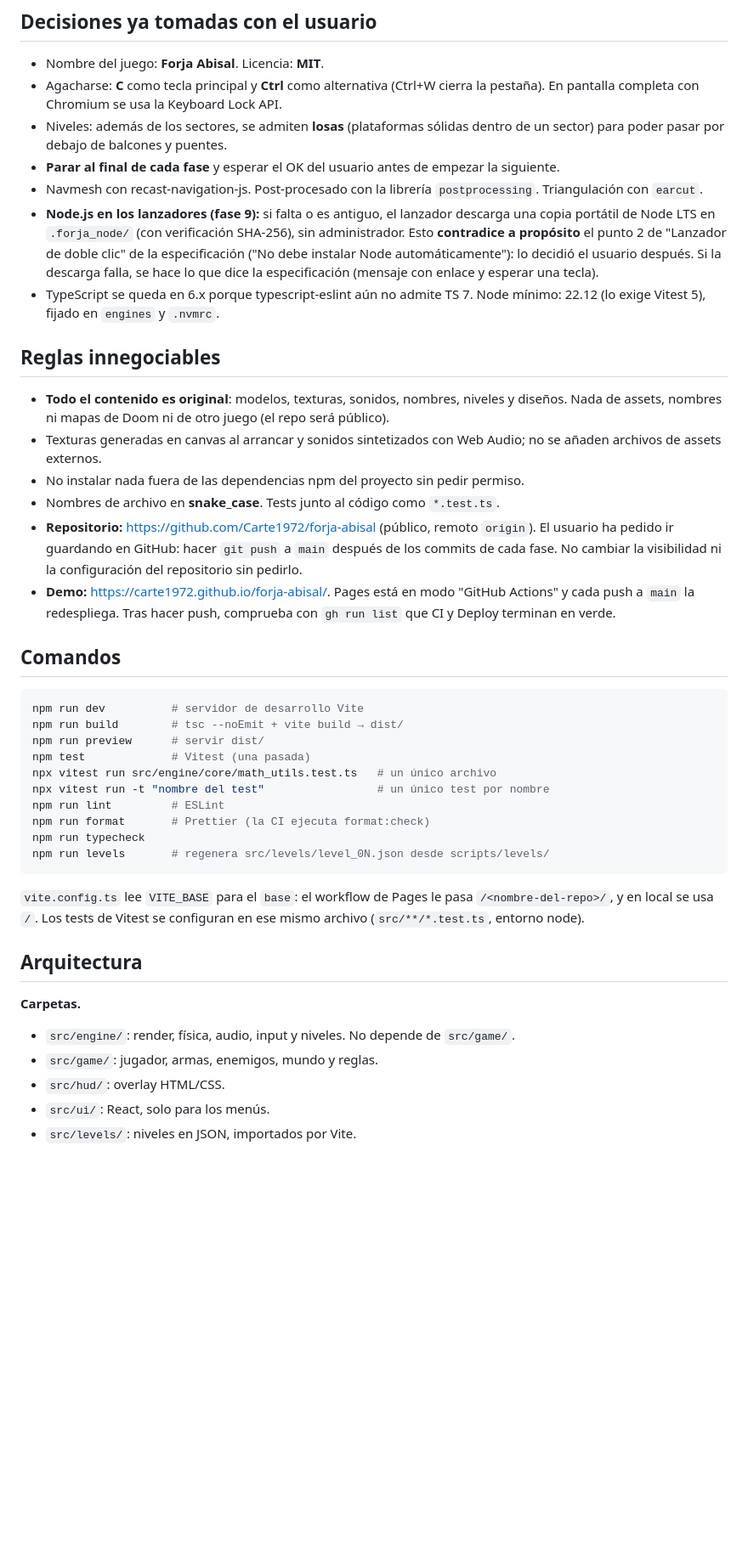
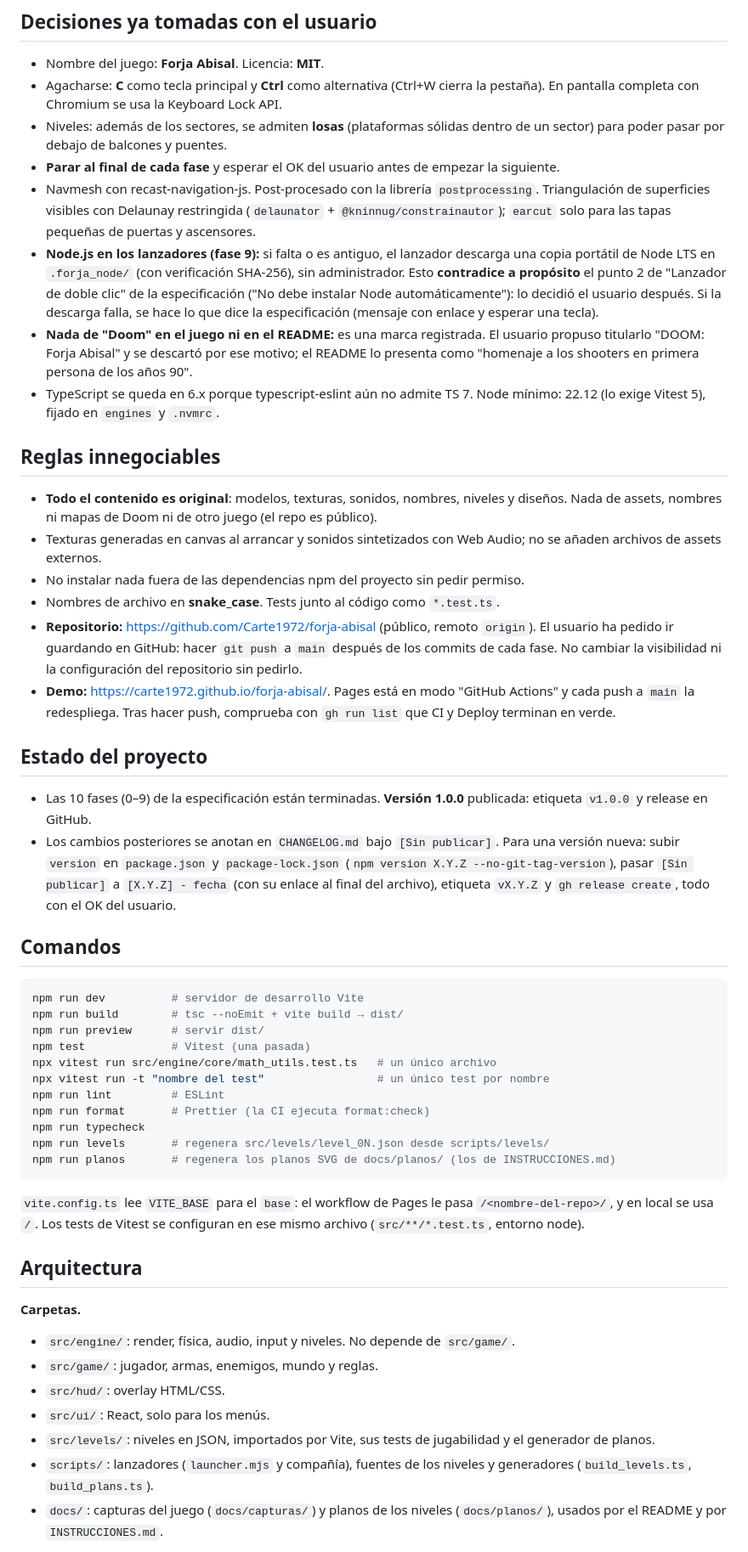
Before and after one commit to Carte1972/forja-abisal, a Markdown page: CLAUDE.md, the part around one of its changes. Shown at 85% size. GitHub-like rendering; blank space fills up the shorter version.

````diff
--- a/CLAUDE.md
+++ b/CLAUDE.md
@@ -12,18 +12,24 @@ This file provides guidance to Claude Code (claude.ai/code) when working with co
 - Agacharse: **C** como tecla principal y **Ctrl** como alternativa (Ctrl+W cierra la pestaña). En pantalla completa con Chromium se usa la Keyboard Lock API.
 - Niveles: además de los sectores, se admiten **losas** (plataformas sólidas dentro de un sector) para poder pasar por debajo de balcones y puentes.
 - **Parar al final de cada fase** y esperar el OK del usuario antes de empezar la siguiente.
-- Navmesh con recast-navigation-js. Post-procesado con la librería `postprocessing`. Triangulación con `earcut`.
+- Navmesh con recast-navigation-js. Post-procesado con la librería `postprocessing`. Triangulación de superficies visibles con Delaunay restringida (`delaunator` + `@kninnug/constrainautor`); `earcut` solo para las tapas pequeñas de puertas y ascensores.
 - **Node.js en los lanzadores (fase 9):** si falta o es antiguo, el lanzador descarga una copia portátil de Node LTS en `.forja_node/` (con verificación SHA-256), sin administrador. Esto **contradice a propósito** el punto 2 de "Lanzador de doble clic" de la especificación ("No debe instalar Node automáticamente"): lo decidió el usuario después. Si la descarga falla, se hace lo que dice la especificación (mensaje con enlace y esperar una tecla).
+- **Nada de "Doom" en el juego ni en el README:** es una marca registrada. El usuario propuso titularlo "DOOM: Forja Abisal" y se descartó por ese motivo; el README lo presenta como "homenaje a los shooters en primera persona de los años 90".
 - TypeScript se queda en 6.x porque typescript-eslint aún no admite TS 7. Node mínimo: 22.12 (lo exige Vitest 5), fijado en `engines` y `.nvmrc`.
 
 ## Reglas innegociables
 
-- **Todo el contenido es original**: modelos, texturas, sonidos, nombres, niveles y diseños. Nada de assets, nombres ni mapas de Doom ni de otro juego (el repo será público).
+- **Todo el contenido es original**: modelos, texturas, sonidos, nombres, niveles y diseños. Nada de assets, nombres ni mapas de Doom ni de otro juego (el repo es público).
 - Texturas generadas en canvas al arrancar y sonidos sintetizados con Web Audio; no se añaden archivos de assets externos.
 - No instalar nada fuera de las dependencias npm del proyecto sin pedir permiso.
 - Nombres de archivo en **snake_case**. Tests junto al código como `*.test.ts`.
 - **Repositorio:** https://github.com/Carte1972/forja-abisal (público, remoto `origin`). El usuario ha pedido ir guardando en GitHub: hacer `git push` a `main` después de los commits de cada fase. No cambiar la visibilidad ni la configuración del repositorio sin pedirlo.
 - **Demo:** https://carte1972.github.io/forja-abisal/. Pages está en modo "GitHub Actions" y cada push a `main` la redespliega. Tras hacer push, comprueba con `gh run list` que CI y Deploy terminan en verde.
+
+## Estado del proyecto
+
+- Las 10 fases (0–9) de la especificación están terminadas. **Versión 1.0.0** publicada: etiqueta `v1.0.0` y release en GitHub.
+- Los cambios posteriores se anotan en `CHANGELOG.md` bajo `[Sin publicar]`. Para una versión nueva: subir `version` en `package.json` y `package-lock.json` (`npm version X.Y.Z --no-git-tag-version`), pasar `[Sin publicar]` a `[X.Y.Z] - fecha` (con su enlace al final del archivo), etiqueta `vX.Y.Z` y `gh release create`, todo con el OK del usuario.
 
 ## Comandos
 
@@ -38,6 +44,7 @@ npm run lint         # ESLint
 npm run format       # Prettier (la CI ejecuta format:check)
 npm run typecheck
 npm run levels       # regenera src/levels/level_0N.json desde scripts/levels/
+npm run planos       # regenera los planos SVG de docs/planos/ (los de INSTRUCCIONES.md)
 ```
 
 `vite.config.ts` lee `VITE_BASE` para el `base`: el workflow de Pages le pasa `/<nombre-del-repo>/`, y en local se usa `/`. Los tests de Vitest se configuran en ese mismo archivo (`src/**/*.test.ts`, entorno node).
@@ -50,5 +57,7 @@ npm run levels       # regenera src/levels/level_0N.json desde scripts/levels/
 - `src/game/`: jugador, armas, enemigos, mundo y reglas.
 - `src/hud/`: overlay HTML/CSS.
 - `src/ui/`: React, solo para los menús.
-- `src/levels/`: niveles en JSON, importados por Vite.
+- `src/levels/`: niveles en JSON, importados por Vite, sus tests de jugabilidad y el generador de planos.
+- `scripts/`: lanzadores (`launcher.mjs` y compañía), fuentes de los niveles y generadores (`build_levels.ts`, `build_plans.ts`).
+- `docs/`: capturas del juego (`docs/capturas/`) y planos de los niveles (`docs/planos/`), usados por el README y por `INSTRUCCIONES.md`.
 
````
Also changed, not shown: other parts of CLAUDE.md (+17 -8 lines), CHANGELOG.md (+2 -0 lines), README.md (+13 -11 lines).
